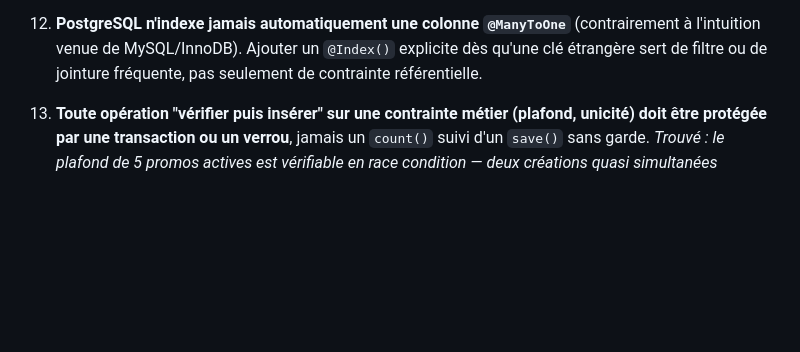
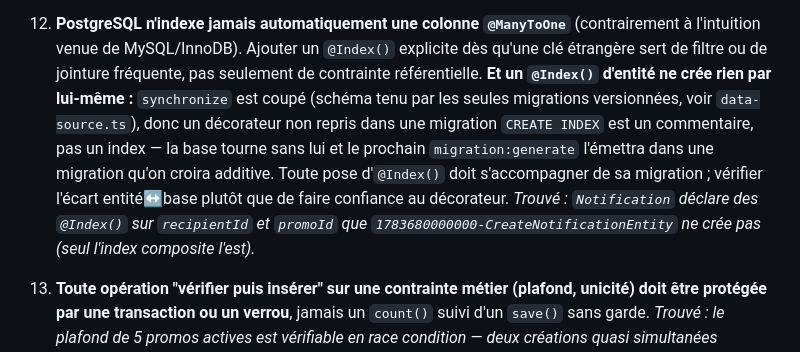
Before and after one commit to ecolealgerienne-ui/echangopromo, a Markdown page: CLAUDE.md, the part around the change. GitHub-like rendering; blank space fills up the shorter version.

Commit message:
docs(claude.md): règle 12 — un @Index() d'entité est inerte sans migration
La règle 12 disait « ajouter un @Index() sur une FK filtrée/jointe » ; les
entités le respectent. Mais elle ne disait pas que le décorateur ne crée
rien : synchronize est coupé, le schéma est tenu par les seules migrations
versionnées. Un @Index() non repris dans une migration CREATE INDEX est un
commentaire, pas un index — la base tourne sans lui et le prochain
migration:generate l'émet dans une migration qu'on croira additive.

Trouvé et cité : Notification déclare des @Index() sur recipientId et
promoId que 1783680000000-CreateNotificationEntity ne crée pas (seul
l'index composite l'est). Aucun code corrigé ici, seulement la règle.

Co-Authored-By: Claude Opus 5 (1M context) <noreply@anthropic.com>

```diff
--- a/CLAUDE.md
+++ b/CLAUDE.md
@@ -193,6 +193,16 @@ pratique générique, un bug ou une faille réellement trouvés dans ce repo.
     (contrairement à l'intuition venue de MySQL/InnoDB). Ajouter un
     `@Index()` explicite dès qu'une clé étrangère sert de filtre ou de
     jointure fréquente, pas seulement de contrainte référentielle.
+    **Et un `@Index()` d'entité ne crée rien par lui-même :** `synchronize`
+    est coupé (schéma tenu par les seules migrations versionnées, voir
+    `data-source.ts`), donc un décorateur non repris dans une migration
+    `CREATE INDEX` est un commentaire, pas un index — la base tourne sans lui
+    et le prochain `migration:generate` l'émettra dans une migration qu'on
+    croira additive. Toute pose d'`@Index()` doit s'accompagner de sa
+    migration ; vérifier l'écart entité↔base plutôt que de faire confiance au
+    décorateur. *Trouvé : `Notification` déclare des `@Index()` sur
+    `recipientId` et `promoId` que `1783680000000-CreateNotificationEntity`
+    ne crée pas (seul l'index composite l'est).*
 
 13. **Toute opération "vérifier puis insérer" sur une contrainte métier
     (plafond, unicité) doit être protégée par une transaction ou un
```
